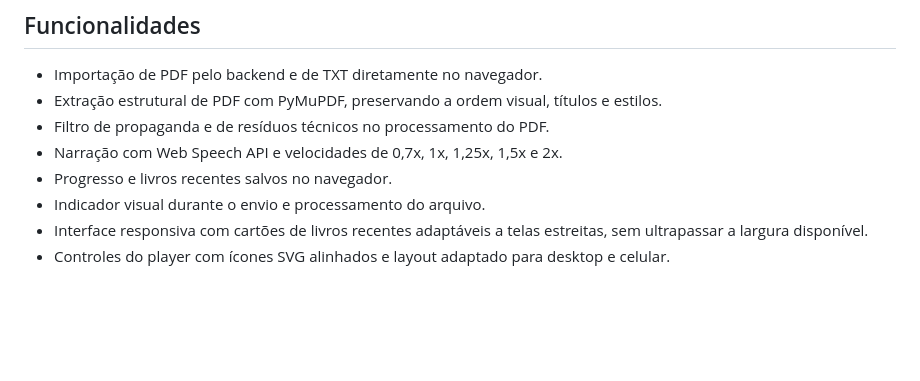
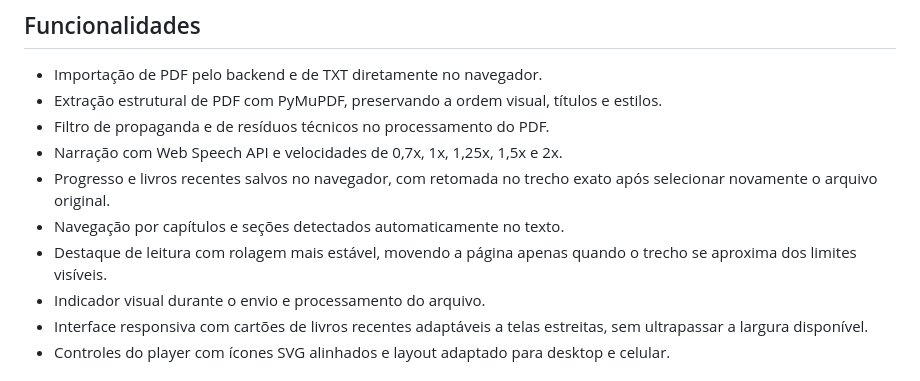
Before and after one commit to JonasMenezes-Dev/web-audiobook-reader, a Markdown page: README.md, the part around the change. GitHub-like rendering; blank space fills up the shorter version.

Commit message:
docs: document chapter navigation and reading resume

```diff
--- a/README.md
+++ b/README.md
@@ -8,7 +8,9 @@ Aplicação web para transformar arquivos PDF e TXT em audiolivros, com leitura
 - Extração estrutural de PDF com PyMuPDF, preservando a ordem visual, títulos e estilos.
 - Filtro de propaganda e de resíduos técnicos no processamento do PDF.
 - Narração com Web Speech API e velocidades de 0,7x, 1x, 1,25x, 1,5x e 2x.
-- Progresso e livros recentes salvos no navegador.
+- Progresso e livros recentes salvos no navegador, com retomada no trecho exato após selecionar novamente o arquivo original.
+- Navegação por capítulos e seções detectados automaticamente no texto.
+- Destaque de leitura com rolagem mais estável, movendo a página apenas quando o trecho se aproxima dos limites visíveis.
 - Indicador visual durante o envio e processamento do arquivo.
 - Interface responsiva com cartões de livros recentes adaptáveis a telas estreitas, sem ultrapassar a largura disponível.
 - Controles do player com ícones SVG alinhados e layout adaptado para desktop e celular.
```
